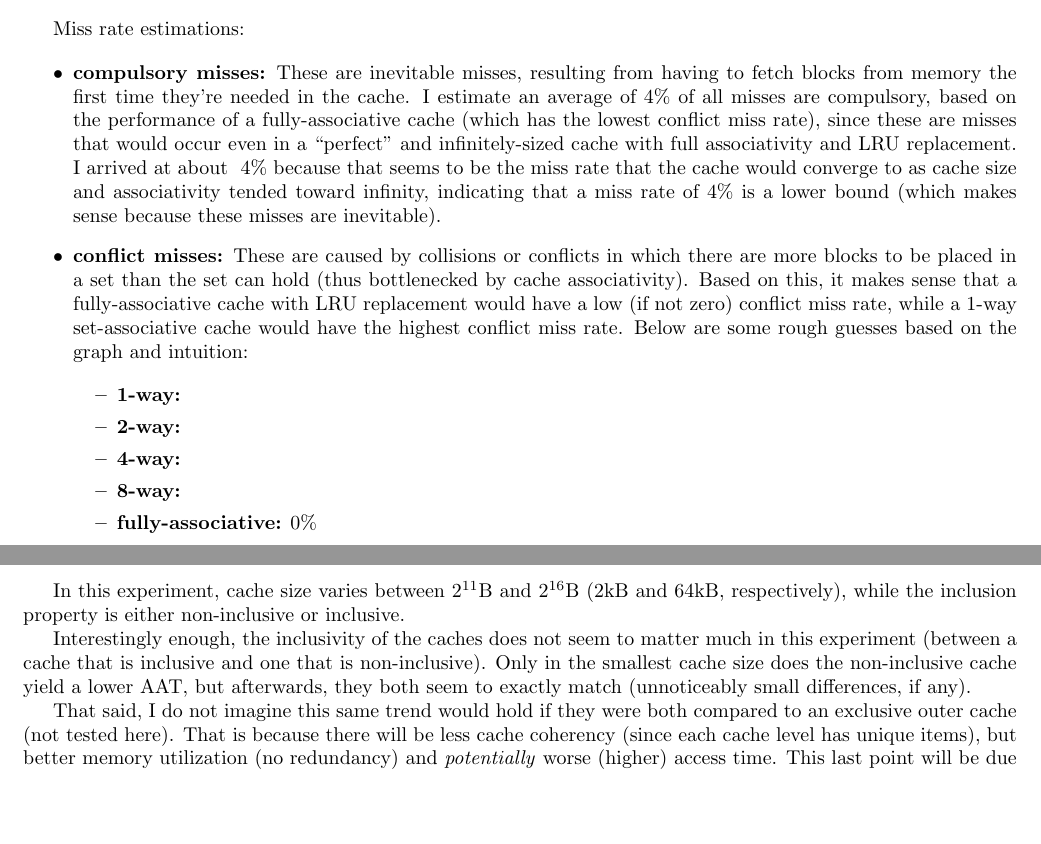
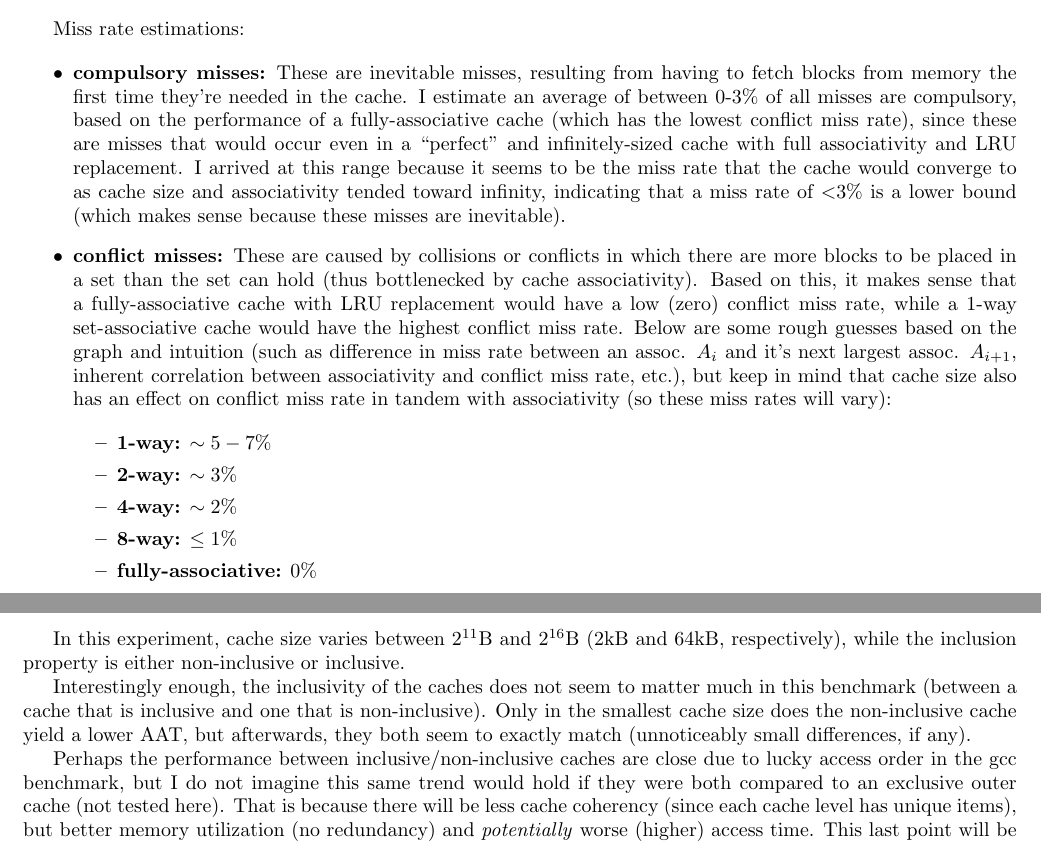
Before and after one commit to kobeeraveendran/cda5106, a LaTeX document (hw/MachineProblem1_Fall2021/cachesim/report/report.tex): two parts of pages 2 and 5 of 5, joined at a grey line, cut so that both start at the same text, the shorter picture padded with empty space. Compiled offline with pdfLaTeX.

Commit message:
add (hopefully) final report files, removed other tex-generated files

```diff
--- a/hw/MachineProblem1_Fall2021/cachesim/report/report.tex
+++ b/hw/MachineProblem1_Fall2021/cachesim/report/report.tex
@@ -73,23 +73,25 @@
 
     \begin{itemize}
         \item \textbf{compulsory misses:} These are inevitable misses, resulting from having to fetch blocks from
-        memory the first time they're needed in the cache. I estimate an average of 4\% of all misses are compulsory,
+        memory the first time they're needed in the cache. I estimate an average of between 0-3\% of all misses are compulsory,
         based on the performance of a fully-associative cache (which has the lowest conflict miss rate), since these are misses that would occur even in a ``perfect'' and
-        infinitely-sized cache with full associativity and LRU replacement. I arrived at about ~4\% because that seems
+        infinitely-sized cache with full associativity and LRU replacement. I arrived at this range because it seems
         to be the miss rate that the cache would converge to as cache size and associativity tended toward infinity,
-        indicating that a miss rate of 4\% is a lower bound (which makes sense because these misses are inevitable).
+        indicating that a miss rate of \textless3\% is a lower bound (which makes sense because these misses are inevitable).
 
         \item \textbf{conflict misses:} These are caused by collisions or conflicts in which there are more blocks to
         be placed in a set than the set can hold (thus bottlenecked by cache associativity). Based on this, it makes sense
-        that a fully-associative cache with LRU replacement would have a low (if not zero) conflict miss rate, while a 1-way
+        that a fully-associative cache with LRU replacement would have a low (zero) conflict miss rate, while a 1-way
         set-associative cache would have the highest conflict miss rate. Below are some rough guesses based on the graph
-        and intuition:
+        and intuition (such as difference in miss rate between an assoc. $A_i$ and it's next largest assoc. $A_{i+1}$,
+        inherent correlation between associativity and conflict miss rate, etc.), but keep in mind that cache size also has an
+        effect on conflict miss rate in tandem with associativity (so these miss rates will vary):
 
         \begin{itemize}
-            \item \textbf{1-way:}
-            \item \textbf{2-way:}
-            \item \textbf{4-way:}
-            \item \textbf{8-way:}
+            \item \textbf{1-way:} $\sim 5-7\%$
+            \item \textbf{2-way:} $\sim 3\%$
+            \item \textbf{4-way:} $\sim 2\%$
+            \item \textbf{8-way:} $\leq 1\%$
             \item \textbf{fully-associative:} 0\%
         \end{itemize}
 
@@ -142,11 +144,12 @@
     In this experiment, cache size varies between $2^{11}$B and $2^{16}$B (2kB and 64kB, respectively), while
     the inclusion property is either non-inclusive or inclusive.
 
-    Interestingly enough, the inclusivity of the caches does not seem to matter much in this experiment (between a cache
+    Interestingly enough, the inclusivity of the caches does not seem to matter much in this benchmark (between a cache
     that is inclusive and one that is non-inclusive). Only in the smallest cache size does the non-inclusive cache
     yield a lower AAT, but afterwards, they both seem to exactly match (unnoticeably small differences, if any).
 
-    That said, I do not imagine this same trend would hold if they were both compared to an exclusive outer cache (not
+    Perhaps the performance between inclusive/non-inclusive caches are close due to lucky access order in the gcc
+    benchmark, but I do not imagine this same trend would hold if they were both compared to an exclusive outer cache (not
     tested here). That is because there will be less cache coherency (since each cache level has unique items), but
     better memory utilization (no redundancy) and \textit{potentially} worse (higher) access time. This last point will
     be due to the fact that inclusive caches can eliminate the need to search entire cache levels (i.e. if a block is not
```
Also changed, not shown: hw/MachineProblem1_Fall2021/cachesim/report/report.pdf, hw/MachineProblem1_Fall2021/cachesim/report/report.tex (6 more changed lines), 5 other files.
